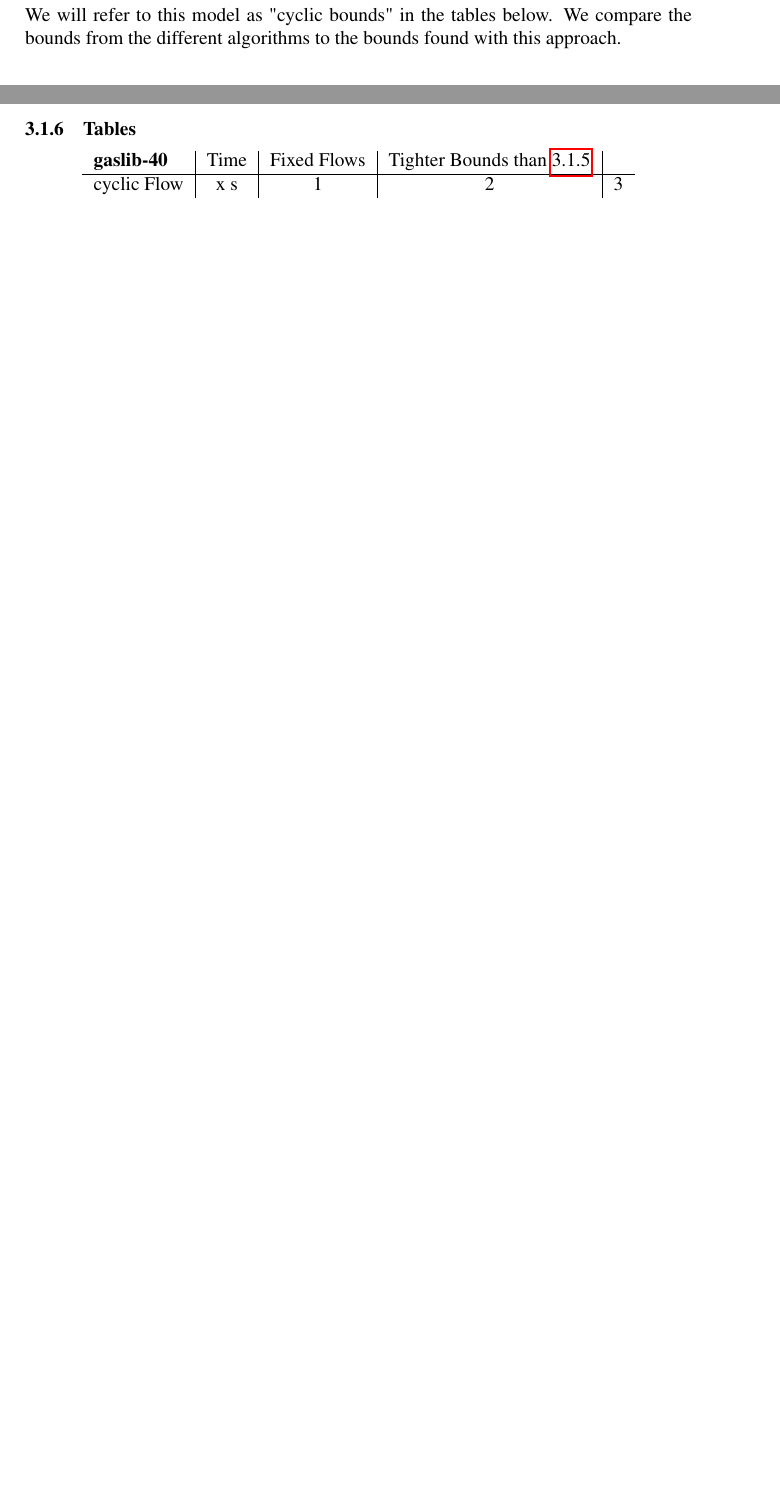
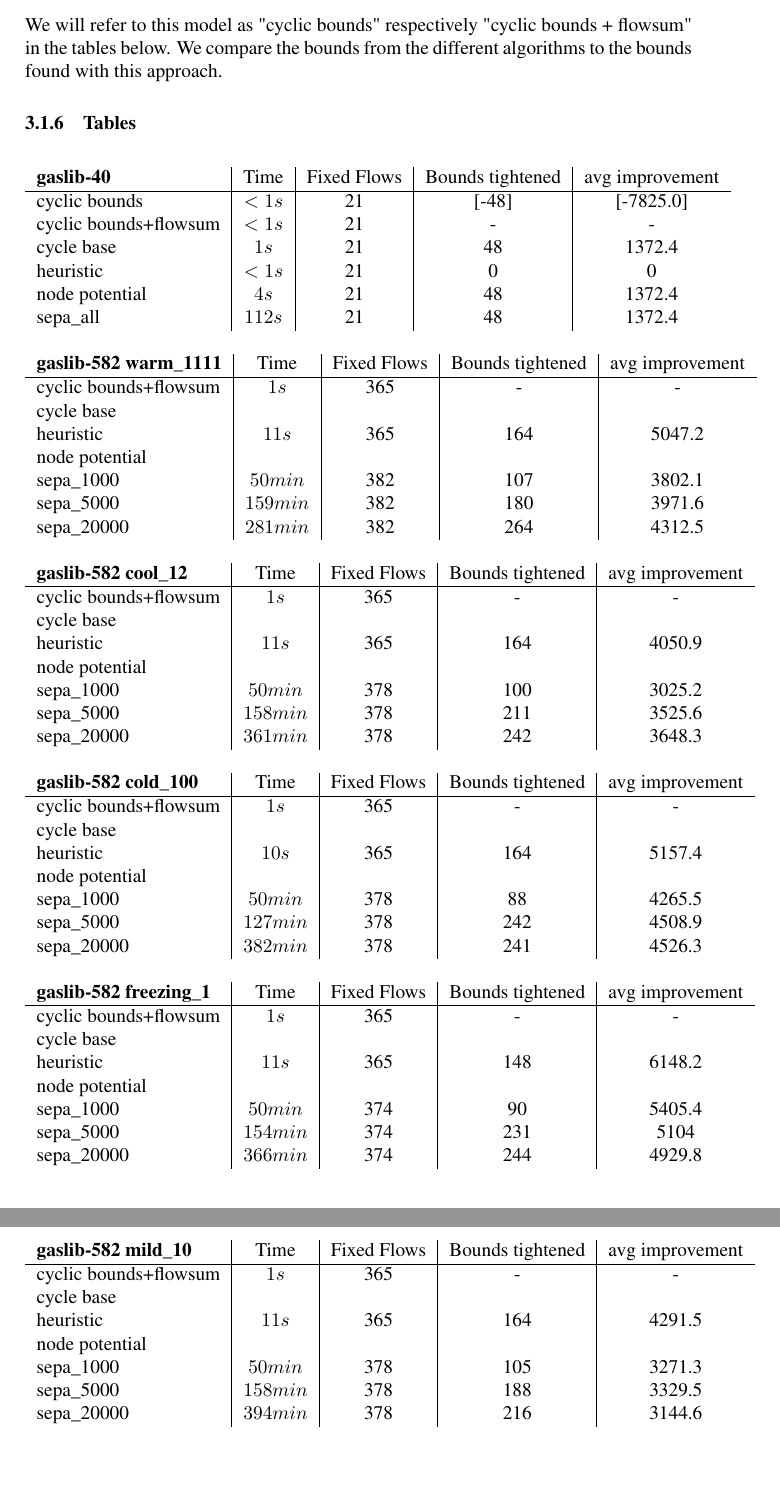
Before and after one commit to tobibuc/Masterarbeit-FlowBounds, a LaTeX document (MA_Latex/MA_Entwurf.tex, which reads MA_Latex/compresults.tex): two parts of pages 33 and 34 of 36 before the commit and two parts of pages 34 and 35 of 37 after it, joined at a grey line, cut so that both start at the same text, the shorter picture padded with empty space. Compiled offline with pdfLaTeX.

Commit message:
tabellen

```diff
--- a/MA_Latex/compresults.tex
+++ b/MA_Latex/compresults.tex
@@ -130 +129,0 @@ capacity constraints. Binary directions are not contained in this model. The mod
-specific models - thus it is a relaxation of all the others.
@@ -131,18 +133,100 @@ specific models - thus it is a relaxation of all the others.
 
-We will refer to this model as "cyclic bounds" in the tables below. We compare the bounds from the different algorithms
-to the bounds found with this approach.
+We will refer to this model as "cyclic bounds" respectively "cyclic bounds + flowsum" in the tables below. We compare
+the bounds from the different algorithms to the bounds found with this approach.
 
 
 \subsubsection{Tables}
 \begin{center}
 
 \begin{tabular}{ l | c | c | c | c }
-\textbf{gaslib-40} & Time  & Fixed Flows & Tighter Bounds than \ref{model:cyclicFlow} & \\
+\textbf{gaslib-40} & Time  & Fixed Flows & Bounds tightened & avg improvement\\
 \hline
- cyclic Flow& x s & 1 & 2 & 3 \\
-%   4 & 5 & 6 \\
-%   7 & 8 & 9 \\
+ cyclic bounds& $<1s$ & 21 & [-48] & [-7825.0] \\
+ cyclic bounds+flowsum& $<1s$ & 21 & - & - \\
+ cycle base& $1s$ & 21 & 48 & 1372.4\\
+ heuristic& $<1s$& 21& 0 & 0\\
+ node potential& $4s$ & 21 & 48 & 1372.4 \\
+ sepa\_all& $112s$ & 21 & 48 & 1372.4\\
 \end{tabular}
 \end{center}
 %ergebnisse fuer 135: nodepotential hatte gerade einmal das erste pipe berechnet (600) mit beiden schranken, nach 293 h
 %rechenzeit, sepa (auf nur einem kern aber im gleichen rechner) war ebenfalls nicht fertig
+
+\begin{center}
+\begin{tabular}{ l | c | c | c | c }
+\textbf{gaslib-582 warm\_1111} & Time  & Fixed Flows & Bounds tightened & avg improvement \\
+\hline
+%  cyclic bounds& $<1s$ & 21 & [-48] & [-7825.0] \\
+ cyclic bounds+flowsum& $1s$ & 365 & - & -\\
+ cycle base& $ $ &  &  &\\
+ heuristic& $ 11s$& 365& 164 & 5047.2 \\
+ node potential& $ $ &  &  &   \\
+ sepa\_1000& $ 50 min$ & 382 & 107 & 3802.1 \\
+ sepa\_5000& $ 159 min$ & 382 & 180&3971.6 \\
+ sepa\_20000& $ 281 min$ & 382 & 264 & 4312.5 \\
+\end{tabular}
+\end{center}
+
+\begin{center}
+\begin{tabular}{ l | c | c | c | c }
+
+\textbf{gaslib-582 cool\_12} & Time  & Fixed Flows & Bounds tightened & avg improvement\\
+\hline
+%  cyclic bounds& $<1s$ & 21 & [-48] & [-7825.0] \\
+ cyclic bounds+flowsum& $1s$ & 365 & - & - \\
+ cycle base& $ $ &  &  & \\
+ heuristic& $11s $& 365& 164 & 4050.9 \\
+ node potential& $ $ &  &  &    \\
+ sepa\_1000& $ 50 min $ & 378 & 100 & 3025.2\\
+ sepa\_5000& $ 158 min$ & 378 & 211 & 3525.6\\
+ sepa\_20000& $ 361 min$ & 378 & 242 & 3648.3  \\
+\end{tabular}
+\end{center}
+
+\begin{center}
+\begin{tabular}{ l | c | c | c | c }
+
+\textbf{gaslib-582 cold\_100} & Time  & Fixed Flows & Bounds tightened & avg improvement\\
+\hline
+%  cyclic bounds& $<1s$ & 21 & [-48] & [-7825.0] \\
+ cyclic bounds+flowsum& $1s$ & 365 & - & -  \\
+ cycle base& $ $ &  &  & \\
+ heuristic& $ 10s $& 365& 164 & 5157.4\\
+ node potential& $ $ &  &  &   \\
+ sepa\_1000& $50 min $ & 378 & 88 & 4265.5 \\
+ sepa\_5000& $ 127 min$ & 378 & 242 & 4508.9  \\
+ sepa\_20000& $ 382 min$ &  378& 241 & 4526.3  \\
+\end{tabular}
+\end{center}
+
+\begin{center}
+\begin{tabular}{ l | c | c | c | c }
+
+\textbf{gaslib-582 freezing\_1} & Time  & Fixed Flows & Bounds tightened & avg improvement\\
+\hline
+%  cyclic bounds& $<1s$ & 21 & [-48] & [-7825.0] \\
+ cyclic bounds+flowsum& $1s$ & 365 & - & - \\
+ cycle base& $ $ &  &  & \\
+ heuristic& $ 11s$& 365& 148 & 6148.2\\
+ node potential& $ $ &  &  &  \\
+ sepa\_1000& $50 min $ & 374 & 90 & 5405.4 \\
+ sepa\_5000& $ 154 min$ & 374 & 231 &5104  \\
+ sepa\_20000& $366 min $ & 374 & 244 &4929.8 \\
+\end{tabular}
+\end{center}
+
+\begin{center}
+\begin{tabular}{ l | c | c | c | c }
+
+\textbf{gaslib-582 mild\_10} & Time  & Fixed Flows & Bounds tightened & avg improvement\\
+\hline
+%  cyclic bounds& $<1s$ & 21 & [-48] & [-7825.0] \\
+ cyclic bounds+flowsum& $1s$ & 365 & - & -\\
+ cycle base& $ $ &  &  & \\
+ heuristic& $11s $&365 & 164 & 4291.5\\
+ node potential& $ $ &  &   &  \\
+ sepa\_1000& $50 min $ & 378 & 105 & 3271.3 \\
+ sepa\_5000& $ 158 min $ & 378 & 188 & 3329.5 \\
+ sepa\_20000& $ 394 min$ & 378 & 216 &3144.6 \\
+\end{tabular}
+\end{center}
```
Also changed, not shown: MA_Latex/compresults.tex (9 more changed lines).
